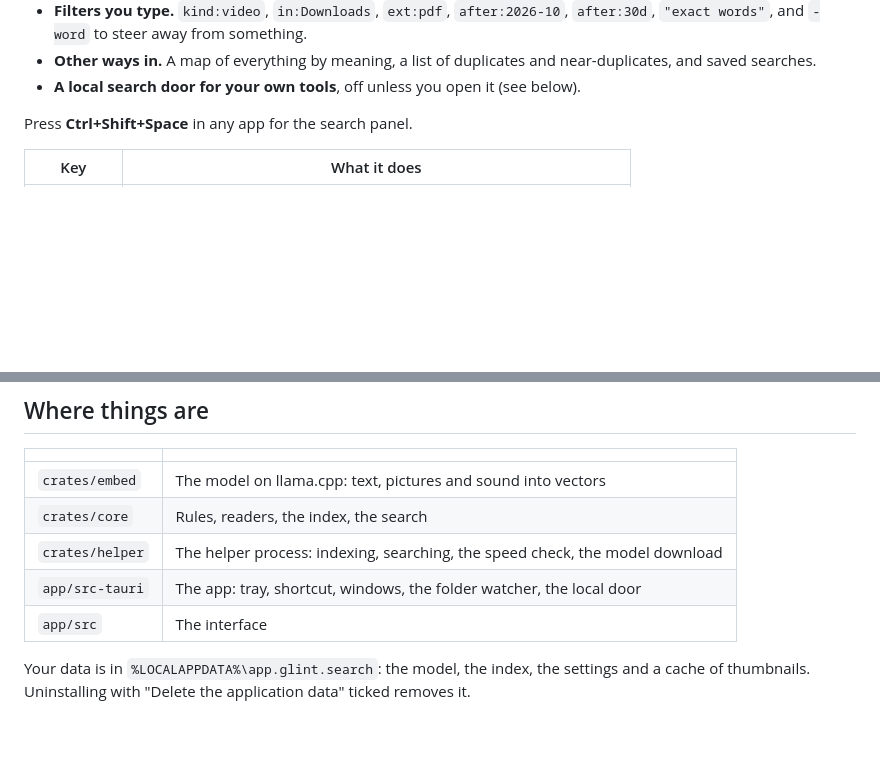
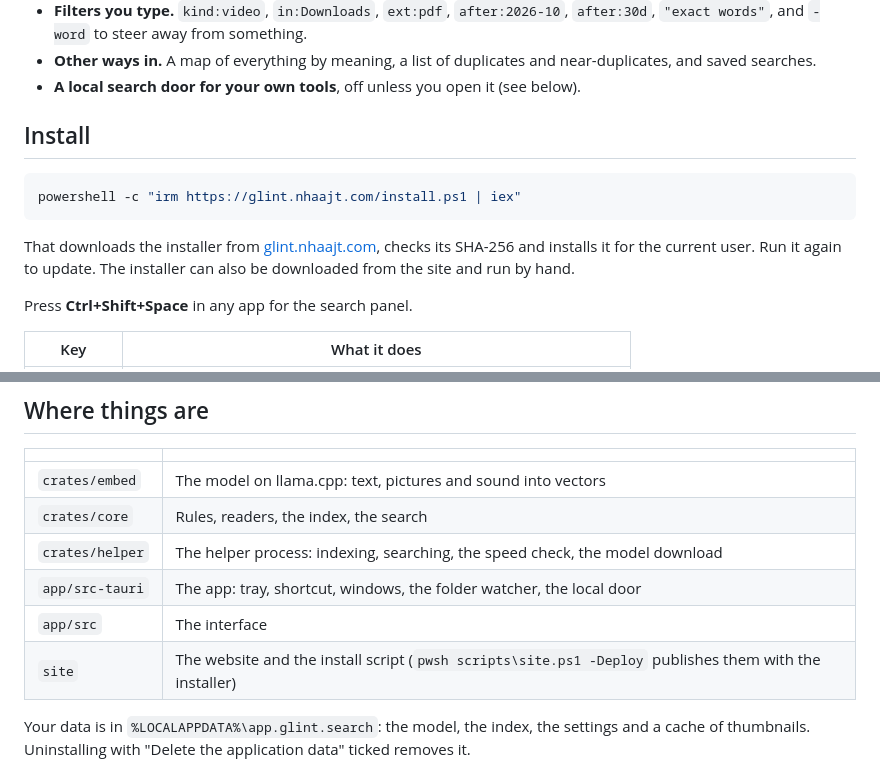
Before and after one commit to nhaajtt/effodio, a Markdown page: README.md, 2 parts joined by grey strips. GitHub-like rendering; blank space fills up the shorter version.

Commit message:
Website and one-line install at glint.nhaajt.com

````diff
--- a/README.md
+++ b/README.md
@@ -28,6 +28,15 @@ It's for Windows 10 and 11 (64-bit). A Mac version is planned.
   `-word` to steer away from something.
 - **Other ways in.** A map of everything by meaning, a list of duplicates and near-duplicates, and saved searches.
 - **A local search door for your own tools**, off unless you open it (see below).
+
+## Install
+
+```powershell
+powershell -c "irm https://glint.nhaajt.com/install.ps1 | iex"
+```
+
+That downloads the installer from [glint.nhaajt.com](https://glint.nhaajt.com), checks its SHA-256 and installs it for
+the current user. Run it again to update. The installer can also be downloaded from the site and run by hand.
 
 Press **Ctrl+Shift+Space** in any app for the search panel.
 
@@ -128,6 +137,7 @@ python scripts/smoke.py                  # everything the app asks of the helper
 | `crates/helper` | The helper process: indexing, searching, the speed check, the model download |
 | `app/src-tauri` | The app: tray, shortcut, windows, the folder watcher, the local door |
 | `app/src` | The interface |
+| `site` | The website and the install script (`pwsh scripts\site.ps1 -Deploy` publishes them with the installer) |
 
 Your data is in `%LOCALAPPDATA%\app.glint.search`: the model, the index, the settings and a cache of thumbnails.
 Uninstalling with "Delete the application data" ticked removes it.
````
Also changed, not shown: site/icon.png (added), 8 other files.
